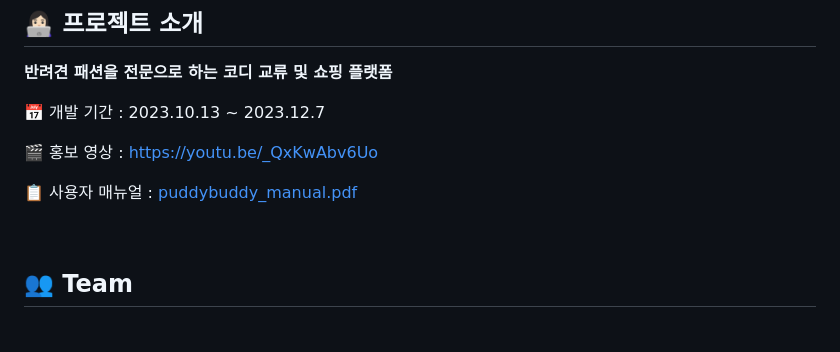
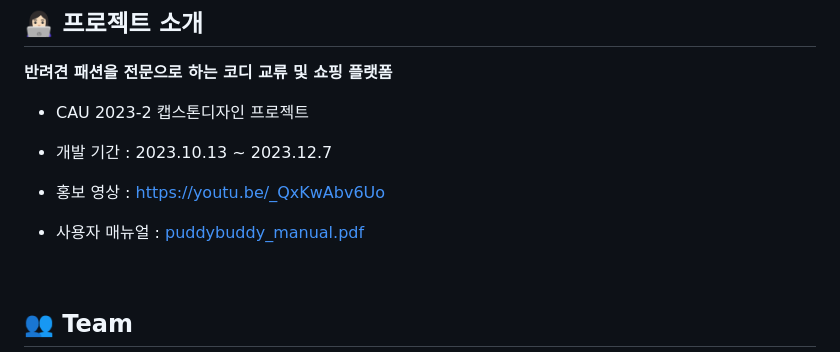
Before and after one commit to puddybuddy2023/puddyBuddy_fe, a Markdown page: README.md, the part around the change. GitHub-like rendering; blank space fills up the shorter version.

```diff
--- a/README.md
+++ b/README.md
@@ -8,11 +8,12 @@
 ## 👩🏻‍💻 프로젝트 소개
 **반려견 패션을 전문으로 하는 코디 교류 및 쇼핑 플랫폼**
 
-📅 개발 기간 : 2023.10.13 ~ 2023.12.7
+* CAU 2023-2 캡스톤디자인 프로젝트
+* 개발 기간 : 2023.10.13 ~ 2023.12.7
 
-🎬 홍보 영상 : https://youtu.be/_QxKwAbv6Uo
+* 홍보 영상 : https://youtu.be/_QxKwAbv6Uo
 
-📋 사용자 매뉴얼 : [puddybuddy_manual.pdf](https://github.com/puddybuddy2023/puddyBuddy_fe/files/13800238/puddybuddy_manual.pdf)
+* 사용자 매뉴얼 : [puddybuddy_manual.pdf](https://github.com/puddybuddy2023/puddyBuddy_fe/files/13800238/puddybuddy_manual.pdf)
 
 <br>
 
```
